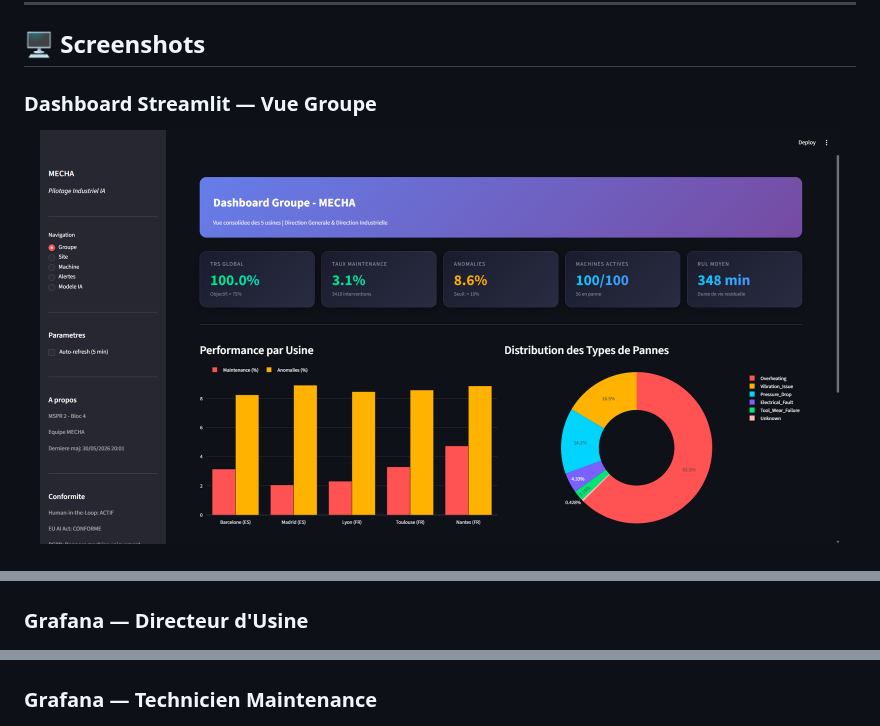
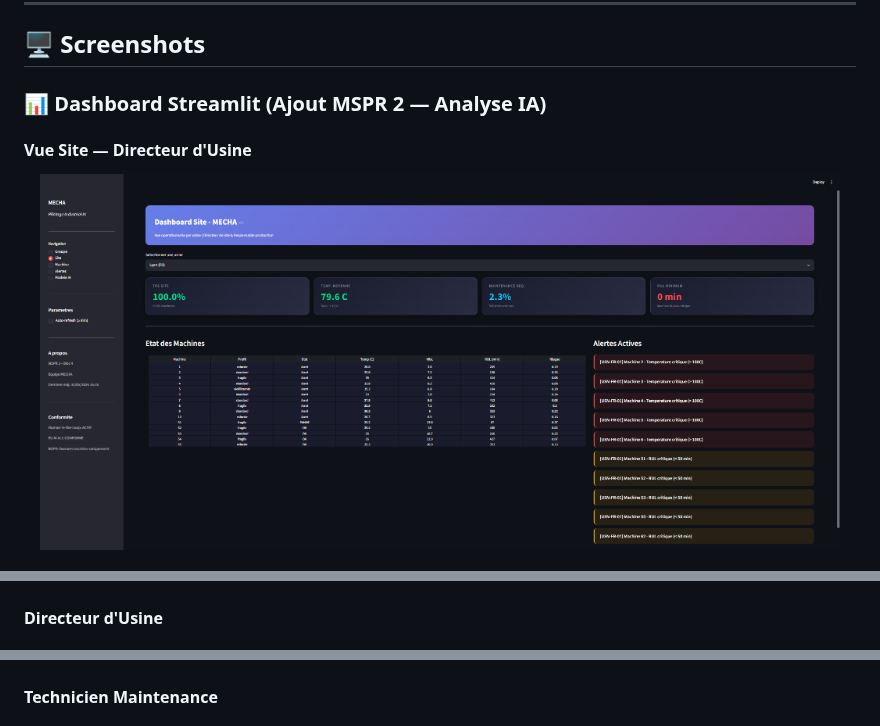
Before and after one commit to HASHT85/MSPR2-MECHA, a Markdown page: README.md, 3 parts joined by grey strips. Rendered like a GitHub page; pictures changed too: docs/images/streamlit_site.png (added).

```diff
--- a/README.md
+++ b/README.md
@@ -40,8 +40,10 @@
 
 ## 🖥️ Screenshots
 
-### Dashboard Streamlit — Vue Groupe
+### 📊 Dashboard Streamlit (Ajout MSPR 2 — Analyse IA)
+
+#### Vue Site — Directeur d'Usine
 <p align="center">
-  <img src="docs/images/dashboard_streamlit.png" alt="Dashboard Streamlit" width="800">
+  <img src="docs/images/streamlit_site.png" alt="Streamlit Vue Site" width="800">
 </p>
 
@@ -50,12 +74,12 @@
   <img src="docs/images/grafana_dg.png" alt="Grafana DG Groupe" width="800">
 </p>
 
-### Grafana — Directeur d'Usine
+#### Directeur d'Usine
 <p align="center">
   <img src="docs/images/grafana_usine.png" alt="Grafana Directeur Usine" width="800">
 </p>
 
-### Grafana — Technicien Maintenance
+#### Technicien Maintenance
 <p align="center">
   <img src="docs/images/grafana_technicien.png" alt="Grafana Technicien" width="800">
 </p>
```
Also changed, not shown: other parts of README.md (+23 -1 lines), docs/images/streamlit_alertes.png (added), docs/images/streamlit_machine.png (added), docs/images/streamlit_modele_ia.png (added), docs/images/streamlit_temperature.png (added).
